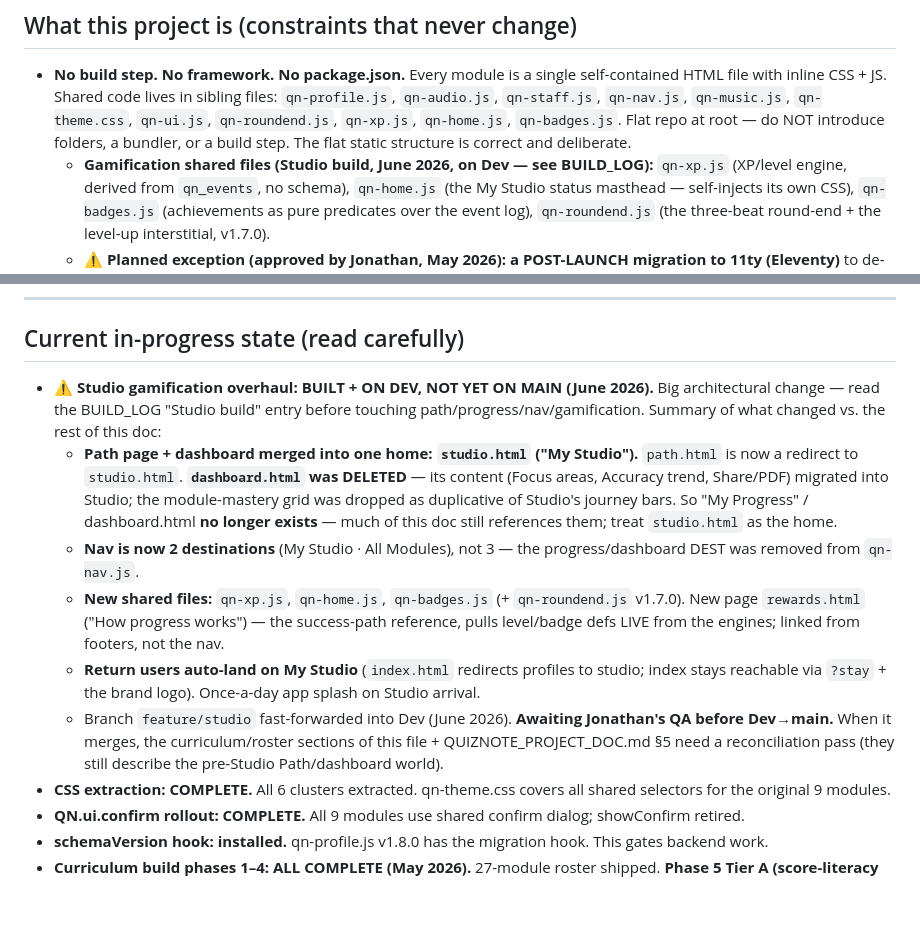
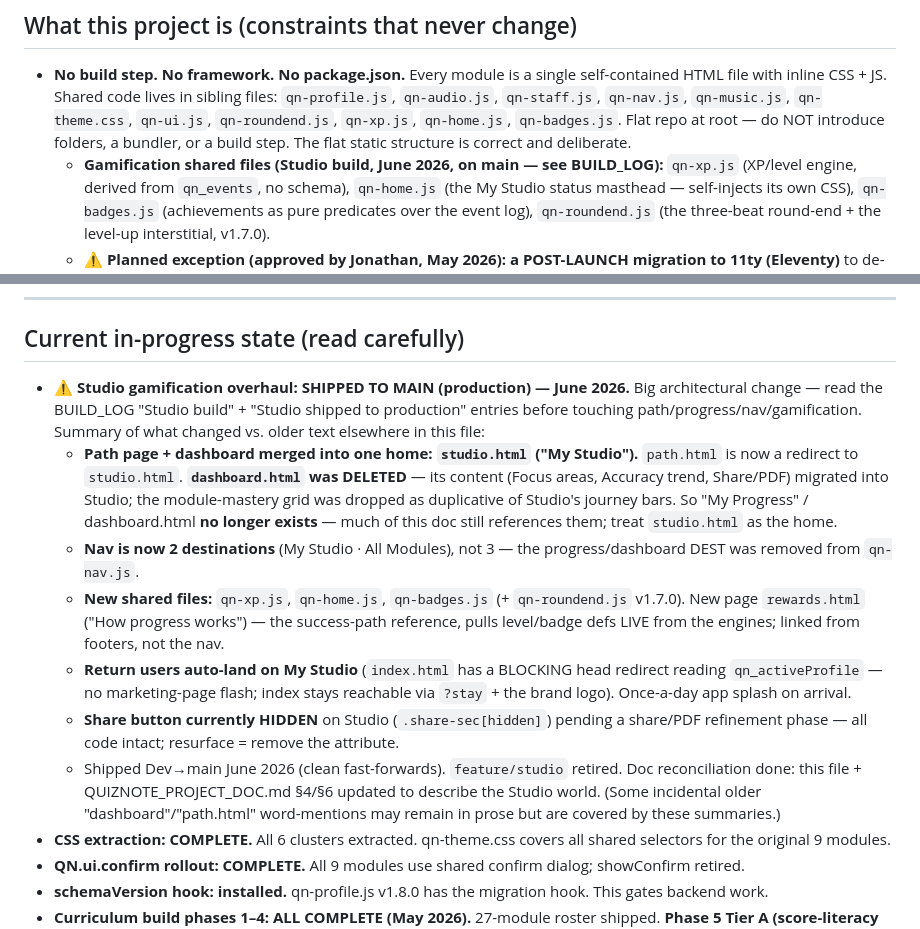
Before and after one commit to ToDevFor25/quiznote, a Markdown page: CLAUDE.md, 2 parts joined by grey strips. Rendered like a GitHub page; blank space fills up the shorter version.

```diff
--- a/CLAUDE.md
+++ b/CLAUDE.md
@@ -47,7 +47,7 @@ anything. This is the handshake — it catches stale docs before they cause dama
   `qn-home.js`, `qn-badges.js`. Flat repo at root — do NOT
   introduce folders, a bundler, or a build step. The flat static structure
   is correct and deliberate.
-  - **Gamification shared files (Studio build, June 2026, on Dev — see BUILD_LOG):**
+  - **Gamification shared files (Studio build, June 2026, on main — see BUILD_LOG):**
     `qn-xp.js` (XP/level engine, derived from `qn_events`, no schema), `qn-home.js`
     (the My Studio status masthead — self-injects its own CSS), `qn-badges.js`
     (achievements as pure predicates over the event log), `qn-roundend.js` (the
@@ -299,10 +299,10 @@ For any future CSS work:
 
 ## Current in-progress state (read carefully)
 
-- **⚠️ Studio gamification overhaul: BUILT + ON DEV, NOT YET ON MAIN (June 2026).**
-  Big architectural change — read the BUILD_LOG "Studio build" entry before
-  touching path/progress/nav/gamification. Summary of what changed vs. the rest of
-  this doc:
+- **⚠️ Studio gamification overhaul: SHIPPED TO MAIN (production) — June 2026.**
+  Big architectural change — read the BUILD_LOG "Studio build" + "Studio shipped to
+  production" entries before touching path/progress/nav/gamification. Summary of
+  what changed vs. older text elsewhere in this file:
     - **Path page + dashboard merged into one home: `studio.html` ("My Studio").**
       `path.html` is now a redirect to `studio.html`. **`dashboard.html` was
       DELETED** — its content (Focus areas, Accuracy trend, Share/PDF) migrated
@@ -315,13 +315,15 @@ For any future CSS work:
       v1.7.0). New page `rewards.html` ("How progress works") — the success-path
       reference, pulls level/badge defs LIVE from the engines; linked from footers,
       not the nav.
-    - **Return users auto-land on My Studio** (`index.html` redirects profiles to
-      studio; index stays reachable via `?stay` + the brand logo). Once-a-day app
-      splash on Studio arrival.
-    - Branch `feature/studio` fast-forwarded into Dev (June 2026). **Awaiting
-      Jonathan's QA before Dev→main.** When it merges, the curriculum/roster
-      sections of this file + QUIZNOTE_PROJECT_DOC.md §5 need a reconciliation pass
-      (they still describe the pre-Studio Path/dashboard world).
+    - **Return users auto-land on My Studio** (`index.html` has a BLOCKING head
+      redirect reading `qn_activeProfile` — no marketing-page flash; index stays
+      reachable via `?stay` + the brand logo). Once-a-day app splash on arrival.
+    - **Share button currently HIDDEN** on Studio (`.share-sec[hidden]`) pending a
+      share/PDF refinement phase — all code intact; resurface = remove the attribute.
+    - Shipped Dev→main June 2026 (clean fast-forwards). `feature/studio` retired.
+      Doc reconciliation done: this file + QUIZNOTE_PROJECT_DOC.md §4/§6 updated to
+      describe the Studio world. (Some incidental older "dashboard"/"path.html"
+      word-mentions may remain in prose but are covered by these summaries.)
 - **CSS extraction: COMPLETE.** All 6 clusters extracted. qn-theme.css covers
   all shared selectors for the original 9 modules.
 - **QN.ui.confirm rollout: COMPLETE.** All 9 modules use shared confirm dialog;
```
Also changed, not shown: QUIZNOTE_PROJECT_DOC.md (+69 -26 lines).
